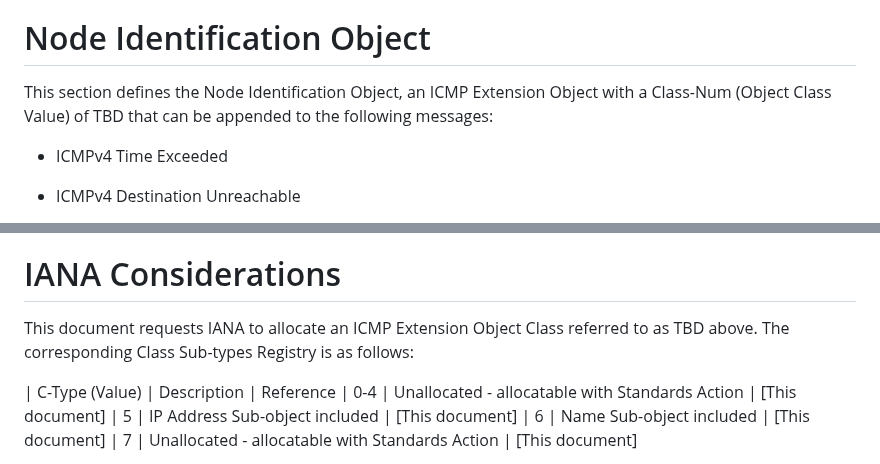
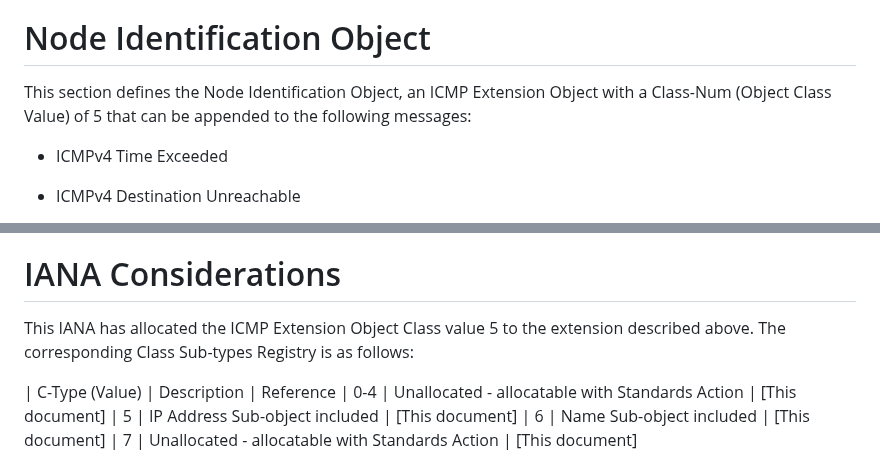
Before and after one commit to fenner/icmp-node-id, a Markdown page: draft-fenner-intarea-extended-icmp-hostid.md, 2 parts joined by grey strips. Drawn GitHub-style.

```diff
--- a/draft-fenner-intarea-extended-icmp-hostid.md
+++ b/draft-fenner-intarea-extended-icmp-hostid.md
@@ -75,7 +83,7 @@ traceroute, so additional information is needed.
 # Node Identification Object
 
 This section defines the Node Identification Object, an ICMP Extension
-Object with a Class-Num (Object Class Value) of TBD that can be appended
+Object with a Class-Num (Object Class Value) of 5 that can be appended
 to the following messages:
 
 - ICMPv4 Time Exceeded
@@ -230,8 +253,8 @@ that ICMP messages and their contents are easily spoofed.
 
 # IANA Considerations
 
-This document requests IANA to allocate an ICMP Extension
-Object Class referred to as TBD above.  The corresponding
+This IANA has allocated the ICMP Extension
+Object Class value 5 to the extension described above.  The corresponding
 Class Sub-types Registry is as follows:
 
 | C-Type (Value) | Description | Reference
```
Also changed, not shown: other parts of draft-fenner-intarea-extended-icmp-hostid.md (+27 -2 lines).
